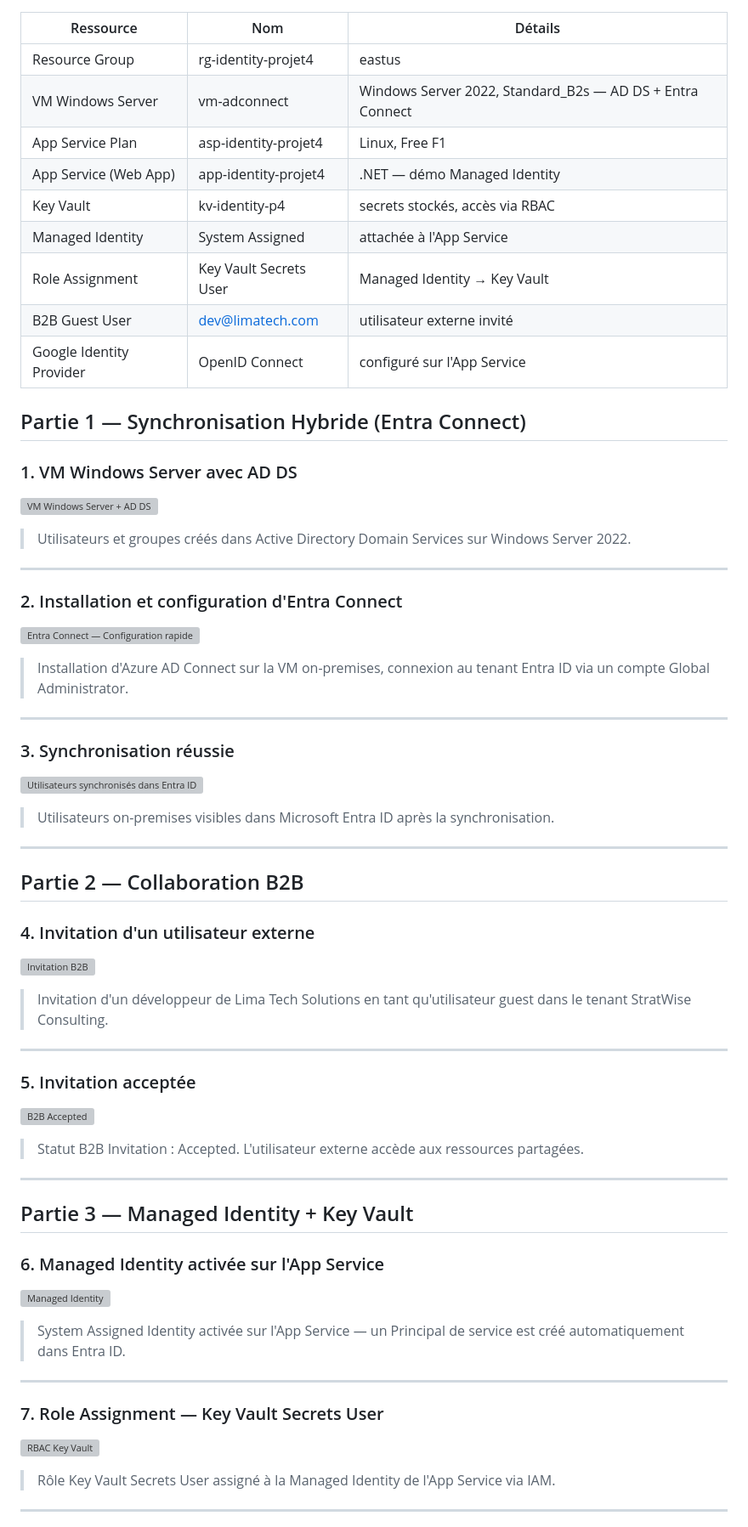
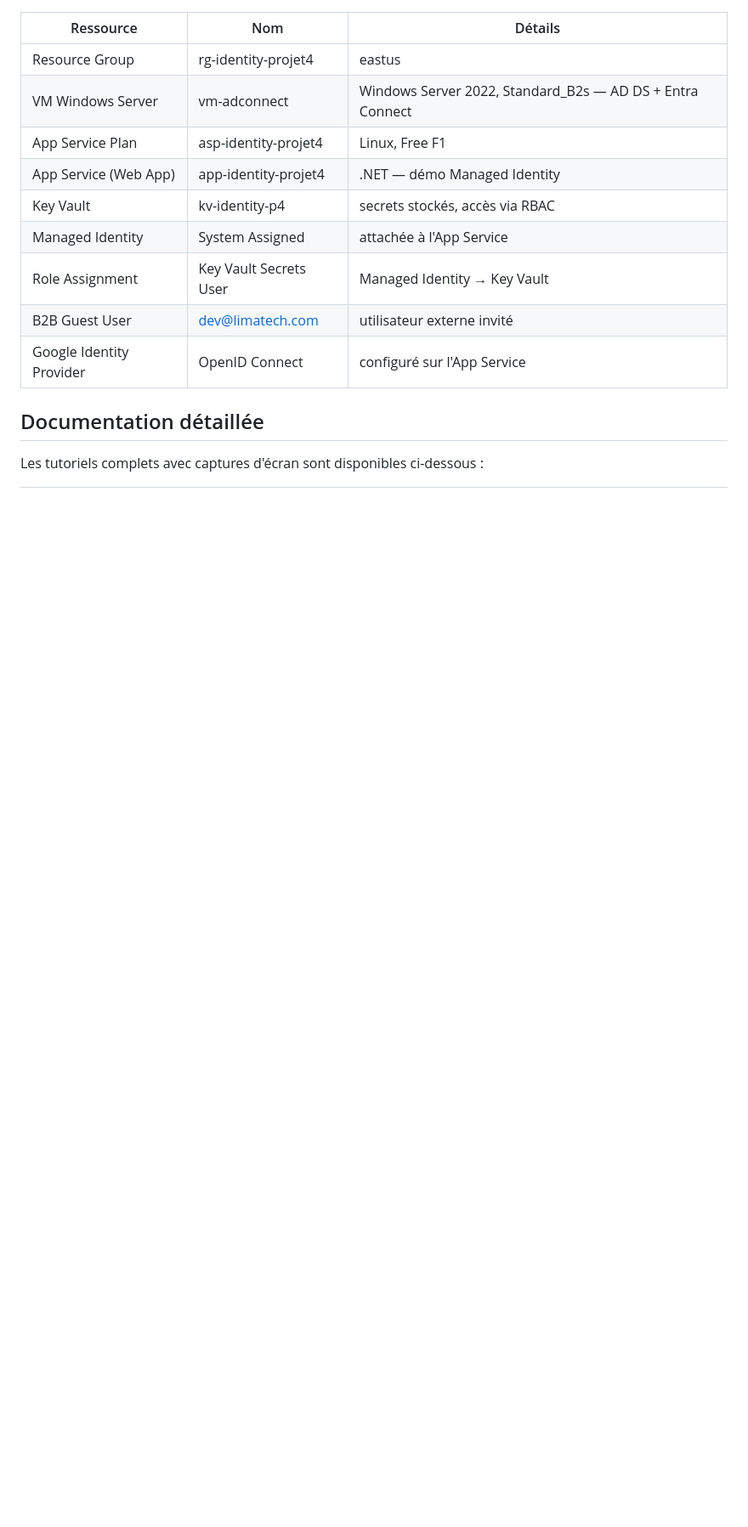
Before and after one commit to yvantankeu-bit/azure-portfolio, a Markdown page: projet-4-identity-auth/docs/documentation.md, the part around one of its changes. Shown at 85% size. Drawn GitHub-style; blank space fills up the shorter version; grey boxes are pictures that could not be loaded.

Commit message:
Projet 4 : fix documentation.md — remplace images cassées par liens tutoriels
Co-Authored-By: Claude Sonnet 4.6 <noreply@anthropic.com>

```diff
--- a/projet-4-identity-auth/docs/documentation.md
+++ b/projet-4-identity-auth/docs/documentation.md
@@ -38,51 +37,7 @@ Microsoft Entra ID (Tenant)
 | B2B Guest User | dev@limatech.com | utilisateur externe invité |
 | Google Identity Provider | OpenID Connect | configuré sur l'App Service |
 
-## Partie 1 — Synchronisation Hybride (Entra Connect)
+## Documentation détaillée
 
-### 1. VM Windows Server avec AD DS
-![VM Windows Server + AD DS](../screenshots/01_adds_users_onprem.jpg)
-> Utilisateurs et groupes créés dans Active Directory Domain Services sur Windows Server 2022.
+Les tutoriels complets avec captures d'écran sont disponibles ci-dessous :
 
----
-
-### 2. Installation et configuration d'Entra Connect
-![Entra Connect — Configuration rapide](../screenshots/02_entraconnect_setup.jpg)
-> Installation d'Azure AD Connect sur la VM on-premises, connexion au tenant Entra ID via un compte Global Administrator.
-
----
-
-### 3. Synchronisation réussie
-![Utilisateurs synchronisés dans Entra ID](../screenshots/03_users_synced_entraid.jpg)
-> Utilisateurs on-premises visibles dans Microsoft Entra ID après la synchronisation.
-
----
-
-## Partie 2 — Collaboration B2B
-
-### 4. Invitation d'un utilisateur externe
-![Invitation B2B](../screenshots/04_b2b_invite.jpg)
-> Invitation d'un développeur de Lima Tech Solutions en tant qu'utilisateur guest dans le tenant StratWise Consulting.
-
----
-
-### 5. Invitation acceptée
-![B2B Accepted](../screenshots/05_b2b_accepted.jpg)
-> Statut B2B Invitation : Accepted. L'utilisateur externe accède aux ressources partagées.
-
----
-
-## Partie 3 — Managed Identity + Key Vault
-
-### 6. Managed Identity activée sur l'App Service
-![Managed Identity](../screenshots/06_managed_identity.jpg)
-> System Assigned Identity activée sur l'App Service — un Principal de service est créé automatiquement dans Entra ID.
-
----
-
-### 7. Role Assignment — Key Vault Secrets User
-![RBAC Key Vault](../screenshots/07_keyvault_rbac.jpg)
-> Rôle Key Vault Secrets User assigné à la Managed Identity de l'App Service via IAM.
-
----
-
```
Also changed, not shown: other parts of projet-4-identity-auth/docs/documentation.md (+6 -26 lines).
